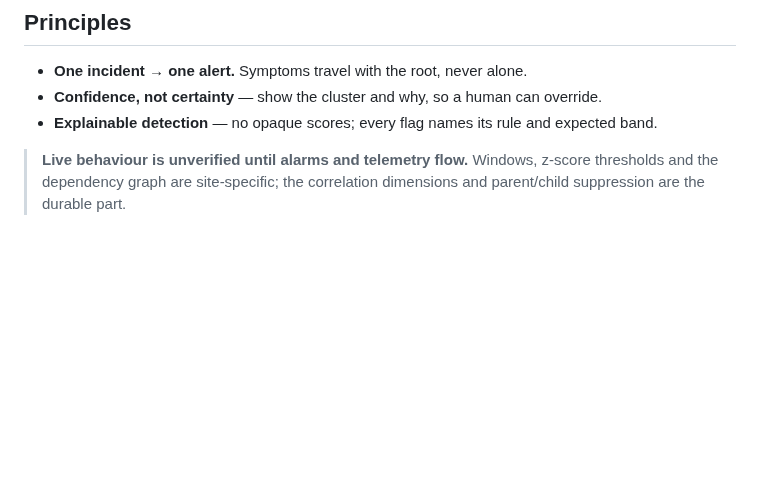
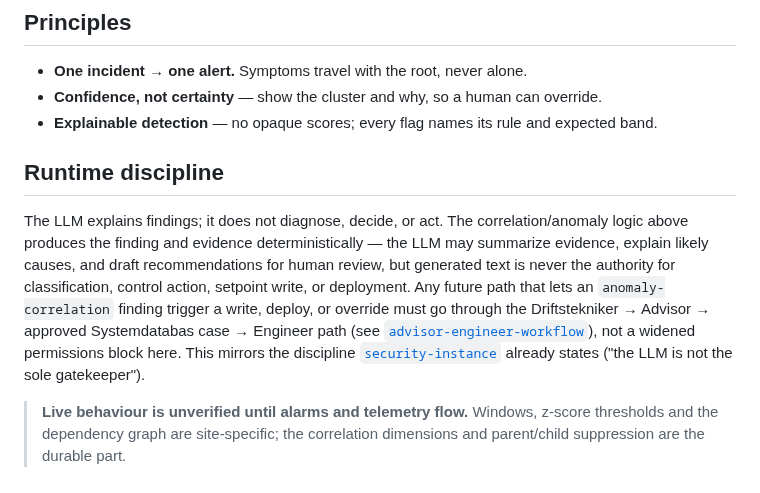
Before and after one commit to openAut/main, a Markdown page: skills/anomaly-correlation/SKILL.md, the part around the change. GitHub-like rendering; blank space fills up the shorter version.

```diff
--- a/skills/anomaly-correlation/SKILL.md
+++ b/skills/anomaly-correlation/SKILL.md
@@ -71,6 +71,18 @@ adjacency list in config and extend over time.
 - **Confidence, not certainty** — show the cluster and why, so a human can override.
 - **Explainable detection** — no opaque scores; every flag names its rule and expected band.
 
+## Runtime discipline
+
+The LLM explains findings; it does not diagnose, decide, or act. The correlation/anomaly logic above
+produces the finding and evidence deterministically — the LLM may summarize evidence, explain likely
+causes, and draft recommendations for human review, but generated text is never the authority for
+classification, control action, setpoint write, or deployment. Any future path that lets an
+`anomaly-correlation` finding trigger a write, deploy, or override must go through the Driftstekniker
+→ Advisor → approved Systemdatabas case → Engineer path (see
+[`advisor-engineer-workflow`](../advisor-engineer-workflow/SKILL.md)), not a widened permissions block
+here. This mirrors the discipline [`security-instance`](../security-instance/SKILL.md) already states
+("the LLM is not the sole gatekeeper").
+
 > **Live behaviour is unverified until alarms and telemetry flow.** Windows, z-score thresholds and
 > the dependency graph are site-specific; the correlation dimensions and parent/child suppression are
 > the durable part.
```
Also changed, not shown: skills/energy-optimization/SKILL.md (+12 -0 lines), skills/fdd/SKILL.md (+12 -0 lines).
